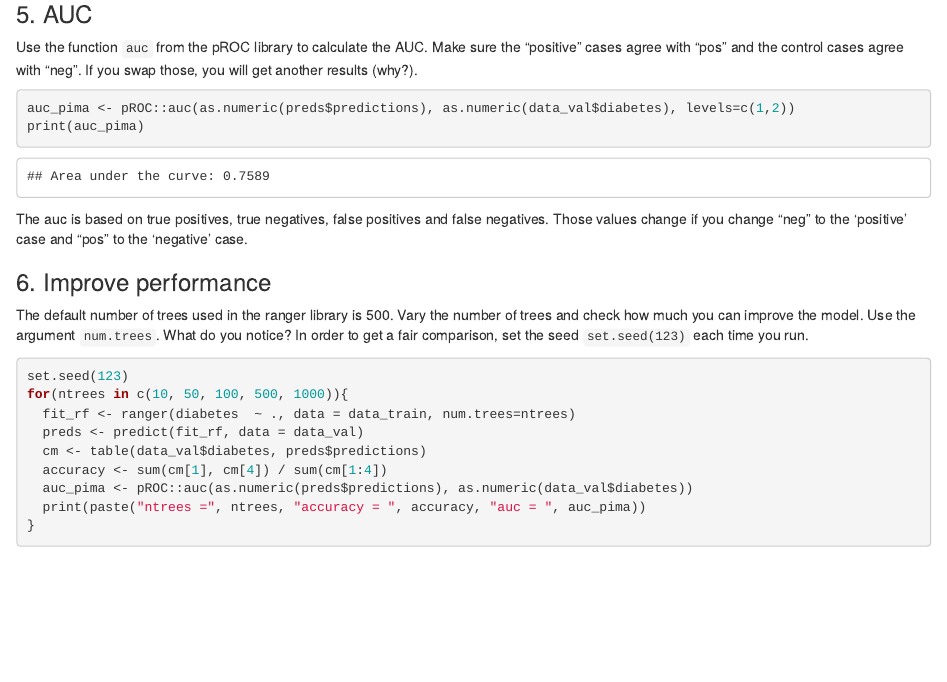
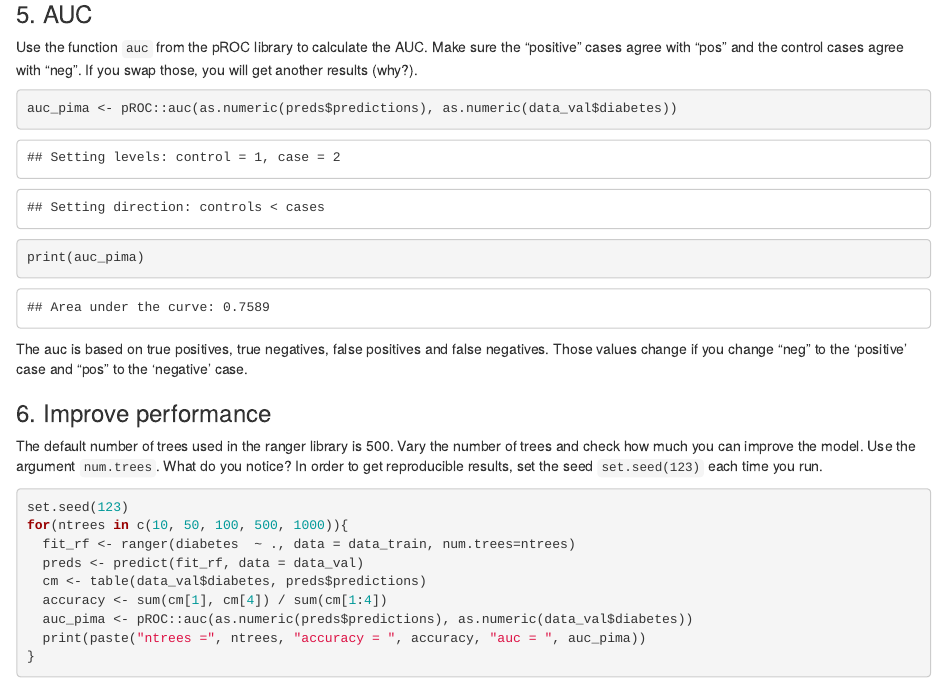
Before and after one commit to majuvi/SIM-ML-2022-tutorial, an R Markdown document (Fit_and_Evaluate_Models/Practical_1_answers.Rmd): the page in a window 1100 px wide, from 6190 px down. Rendered offline with R 4.5, knitr and Pandoc, with nearby package versions; some code elsewhere in the file could not run offline.

Commit message:
small change text2

````diff
--- a/Fit_and_Evaluate_Models/Practical_1_answers.Rmd
+++ b/Fit_and_Evaluate_Models/Practical_1_answers.Rmd
@@ -233,15 +233,15 @@ print(accuracy)
 
 ### 5. AUC
 Use the function `auc` from the pROC library to calculate the AUC. Make sure the "positive" cases agree with "pos" and the control cases agree with "neg". If you swap those, you will get another results (why?).
-```{r message=FALSE, warning=FALSE}
-auc_pima <- pROC::auc(as.numeric(preds$predictions), as.numeric(data_val$diabetes), levels=c(1,2))
+```{r message=TRUE, warning=TRUE}
+auc_pima <- pROC::auc(as.numeric(preds$predictions), as.numeric(data_val$diabetes))
 print(auc_pima)
 ```
 The auc is based on true positives, true negatives, false positives and false negatives. Those values change if you change "neg" to the 'positive' case and "pos" to the 'negative' case.
 
 ### 6. Improve performance
 The default number of trees used in the ranger library is 500. Vary the number of trees and check how much you can improve the model. Use the argument `num.trees`. What do you notice?
-In order to get a fair comparison, set the seed `set.seed(123)` each time you run.
+In order to get reproducible results, set the seed `set.seed(123)` each time you run.
 
 ```{r message=FALSE, warning=FALSE}
 set.seed(123)
````
